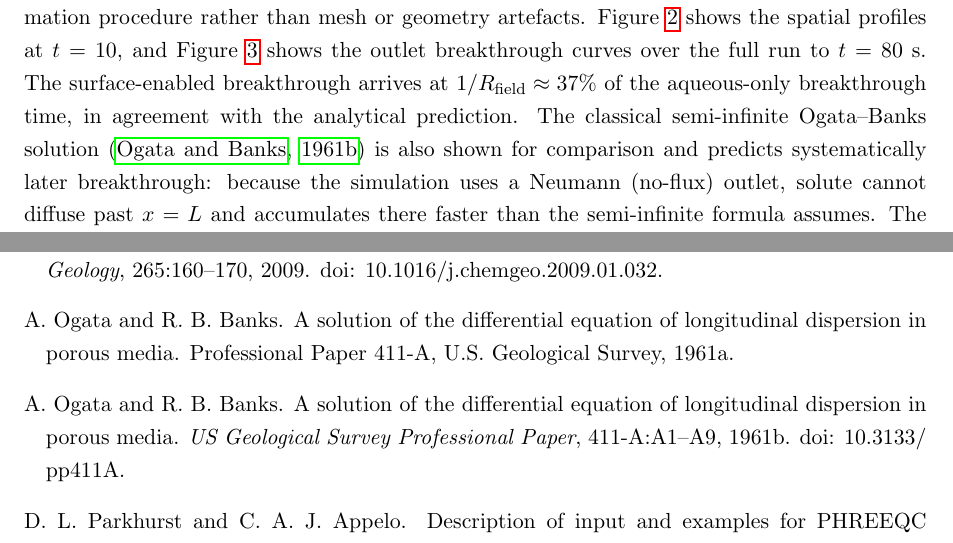
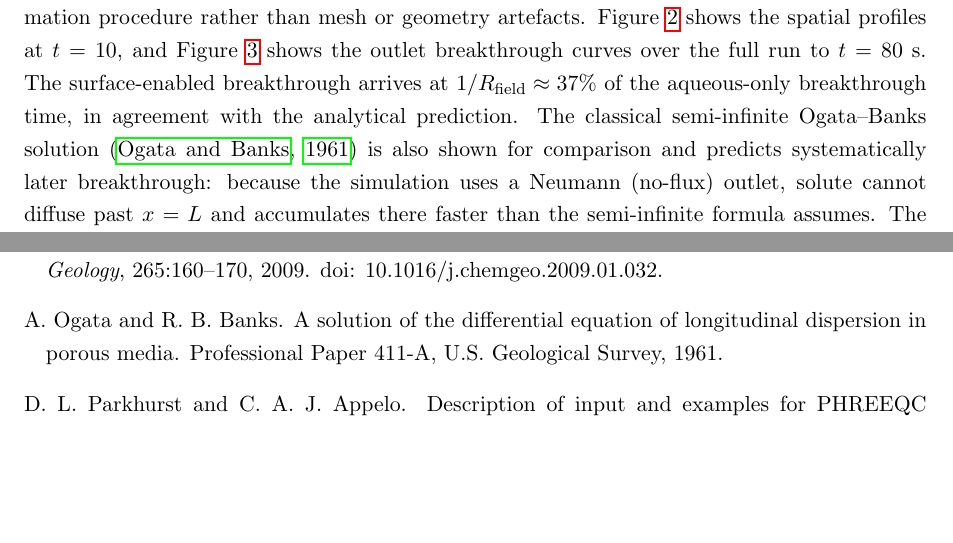
Before and after one commit to hannahmenke/GeoChemFoam-surface-complexation-paper, a LaTeX paper (main.tex, which reads references.bib, sections/05_validation.tex): two parts of pages 11 and 21 of 22, joined at a grey line, cut so that both start at the same text, the shorter picture padded with empty space. Compiled offline with pdfLaTeX.

Commit message:
paper: fix Ogata-Banks citation key to ogata1961solution

```diff
--- a/references.bib
+++ b/references.bib
@@ -585,13 +585,3 @@
   pages   = {104870},
   doi     = {10.1016/j.cageo.2021.104870},
 }
-
-@article{ogatabanks1961,
-  author  = {Ogata, A. and Banks, R. B.},
-  title   = {A solution of the differential equation of longitudinal dispersion in porous media},
-  journal = {US Geological Survey Professional Paper},
-  year    = {1961},
-  volume  = {411-A},
-  pages   = {A1--A9},
-  doi     = {10.3133/pp411A},
-}
--- a/sections/05_validation.tex
+++ b/sections/05_validation.tex
@@ -40,7 +40,7 @@ profiles at $t = 10$, and Figure~\ref{fig:1DBreakthrough} shows the
 outlet breakthrough curves over the full run to $t = 80$~s.
 The surface-enabled breakthrough arrives at $1/R_{\mathrm{field}} \approx 37\%$
 of the aqueous-only breakthrough time, in agreement with the analytical prediction.
-The classical semi-infinite Ogata--Banks solution~\citep{ogatabanks1961} is also
+The classical semi-infinite Ogata--Banks solution~\citep{ogata1961solution} is also
 shown for comparison and predicts systematically later breakthrough: because the
 simulation uses a Neumann (no-flux) outlet, solute cannot diffuse past $x = L$
 and accumulates there faster than the semi-infinite formula assumes.
```
Also changed, not shown: sections/05_validation.tex (2 more changed lines).
